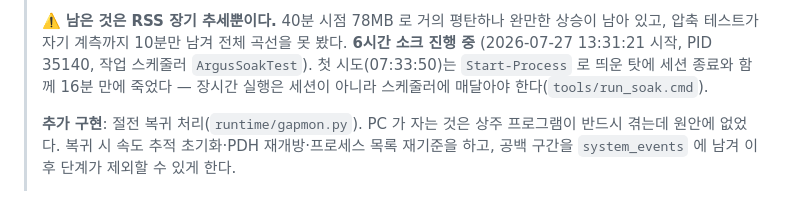
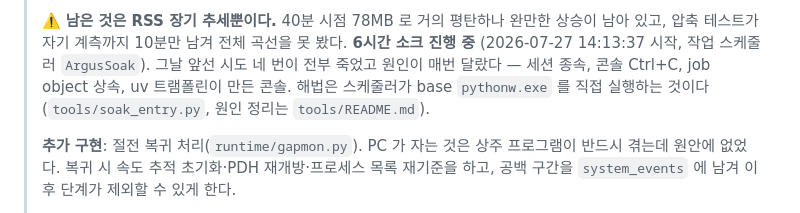
Before and after one commit to yim2412/Argus, a Markdown page: PLAN.md, the part around the change. Drawn GitHub-style.

Commit message:
docs: 소크 실행 기록을 현재 실행분으로 갱신

```diff
--- a/PLAN.md
+++ b/PLAN.md
@@ -249,9 +249,10 @@ self_telemetry(ts, cpu, rss, queue_depth, drop_count, write_latency_ms)
 >
 > ⚠️ **남은 것은 RSS 장기 추세뿐이다.** 40분 시점 78MB 로 거의 평탄하나 완만한 상승이
 > 남아 있고, 압축 테스트가 자기 계측까지 10분만 남겨 전체 곡선을 못 봤다.
-> **6시간 소크 진행 중** (2026-07-27 13:31:21 시작, PID 35140, 작업 스케줄러 `ArgusSoakTest`).
-> 첫 시도(07:33:50)는 `Start-Process` 로 띄운 탓에 세션 종료와 함께 16분 만에 죽었다 —
-> 장시간 실행은 세션이 아니라 스케줄러에 매달아야 한다(`tools/run_soak.cmd`).
+> **6시간 소크 진행 중** (2026-07-27 14:13:37 시작, 작업 스케줄러 `ArgusSoak`).
+> 그날 앞선 시도 네 번이 전부 죽었고 원인이 매번 달랐다 — 세션 종속, 콘솔 Ctrl+C,
+> job object 상속, uv 트램폴린이 만든 콘솔. 해법은 스케줄러가 base `pythonw.exe` 를
+> 직접 실행하는 것이다(`tools/soak_entry.py`, 원인 정리는 `tools/README.md`).
 >
 > **추가 구현**: 절전 복귀 처리(`runtime/gapmon.py`). PC 가 자는 것은 상주 프로그램이
 > 반드시 겪는데 원안에 없었다. 복귀 시 속도 추적 초기화·PDH 재개방·프로세스 목록 재기준을
```
